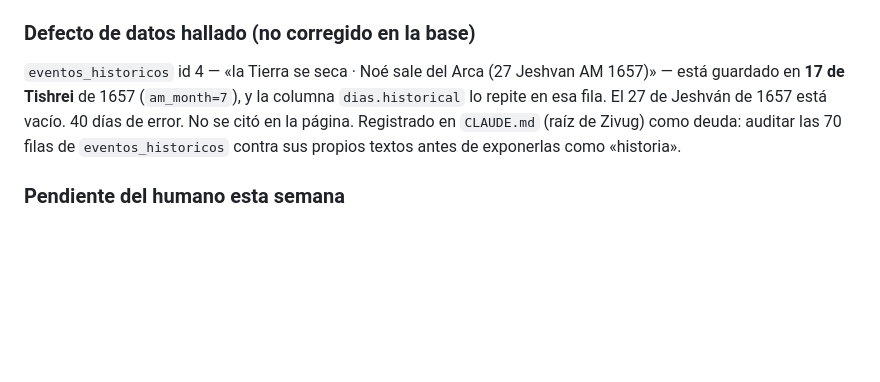
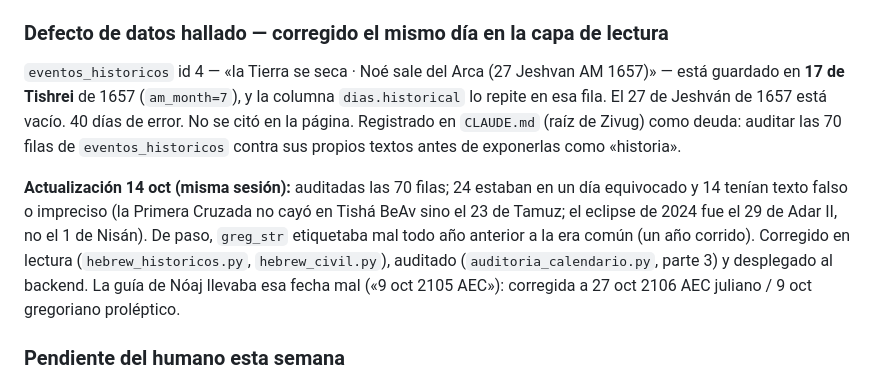
Before and after one commit to zoharmx/zoharlatinoamerica-site, a Markdown page: Fable 5/EXPERIMENT_LOG.md, the part around the change. Drawn GitHub-style; blank space fills up the shorter version.

Commit message:
fix(parasha): fecha AEC de la guía de Nóaj + log de la auditoría histórica
La guía de miembros tomó «9 oct 2105 AEC» de `greg_str`, que etiquetaba el
año astronómico como AEC (un año corrido). Correcto: 27 oct 2106 AEC en
juliano, 9 oct en gregoriano proléptico. La página pública no daba la fecha.

EXPERIMENT_LOG: el defecto de eventos_historicos quedó corregido el mismo día.

Co-Authored-By: Claude Opus 5.5 <noreply@anthropic.com>

```diff
--- a/Fable 5/EXPERIMENT_LOG.md
+++ b/Fable 5/EXPERIMENT_LOG.md
@@ -762,7 +762,7 @@ Regla: con números, mandar siempre el texto hebreo, no la traducción.
    corregidas. El enlace a la Biblioteca de Bereshit y Nóaj apuntaba a
    `#zohar-devarim` (heredado de la plantilla): ahora `#zohar-bereshit`.
 
-### Defecto de datos hallado (no corregido en la base)
+### Defecto de datos hallado — corregido el mismo día en la capa de lectura
 `eventos_historicos` id 4 — «la Tierra se seca · Noé sale del Arca (27 Jeshvan
 AM 1657)» — está guardado en **17 de Tishrei** de 1657 (`am_month=7`), y la
 columna `dias.historical` lo repite en esa fila. El 27 de Jeshván de 1657 está
@@ -770,6 +770,15 @@ vacío. 40 días de error. No se citó en la página. Registrado en `CLAUDE.md`
 (raíz de Zivug) como deuda: auditar las 70 filas de `eventos_historicos`
 contra sus propios textos antes de exponerlas como «historia».
 
+**Actualización 14 oct (misma sesión):** auditadas las 70 filas; 24 estaban en
+un día equivocado y 14 tenían texto falso o impreciso (la Primera Cruzada no
+cayó en Tishá BeAv sino el 23 de Tamuz; el eclipse de 2024 fue el 29 de Adar
+II, no el 1 de Nisán). De paso, `greg_str` etiquetaba mal todo año anterior a
+la era común (un año corrido). Corregido en lectura (`hebrew_historicos.py`,
+`hebrew_civil.py`), auditado (`auditoria_calendario.py`, parte 3) y desplegado
+al backend. La guía de Nóaj llevaba esa fecha mal («9 oct 2105 AEC»):
+corregida a 27 oct 2106 AEC juliano / 9 oct gregoriano proléptico.
+
 ### Pendiente del humano esta semana
 1. Checkpoint editorial de Nóaj (doctrina y fuentes).
 2. Search Console: reenviar `sitemap.xml` y solicitar indexación de
```
Also changed, not shown: 1 other file.
